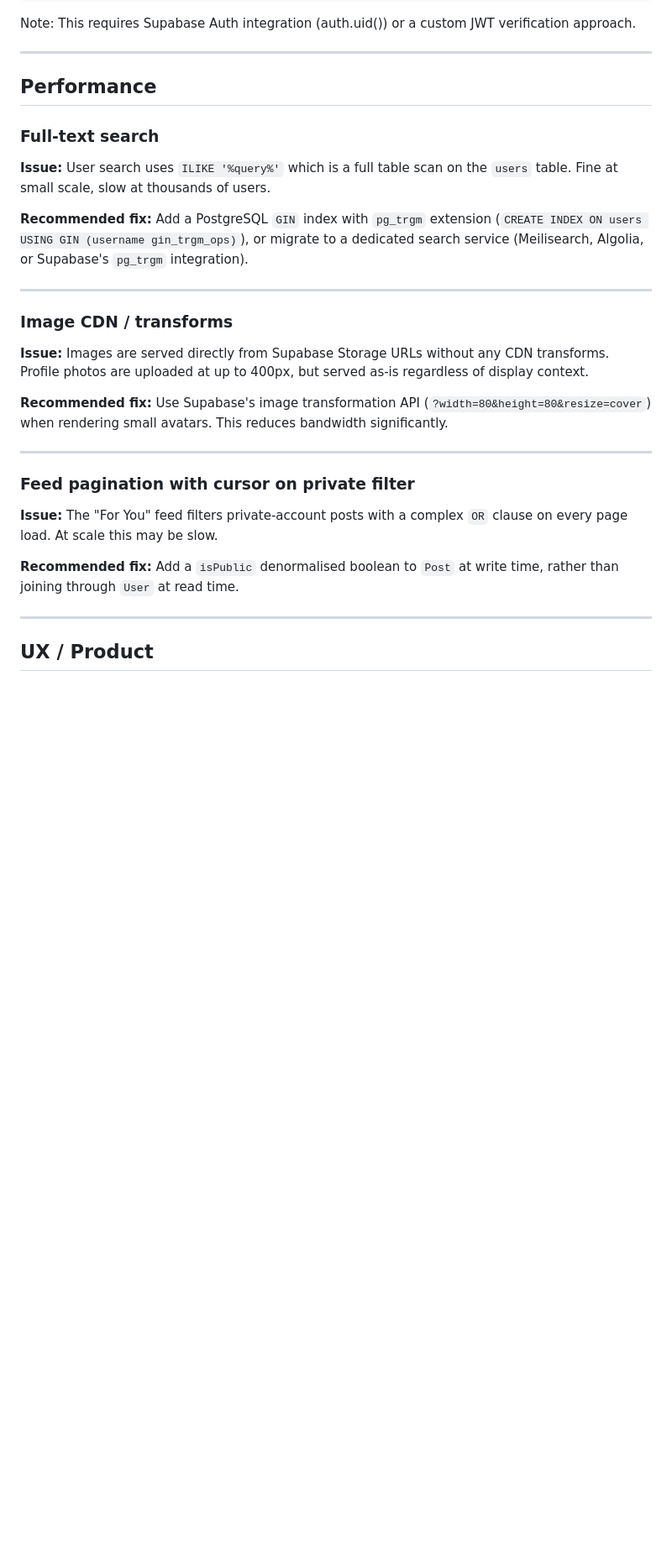
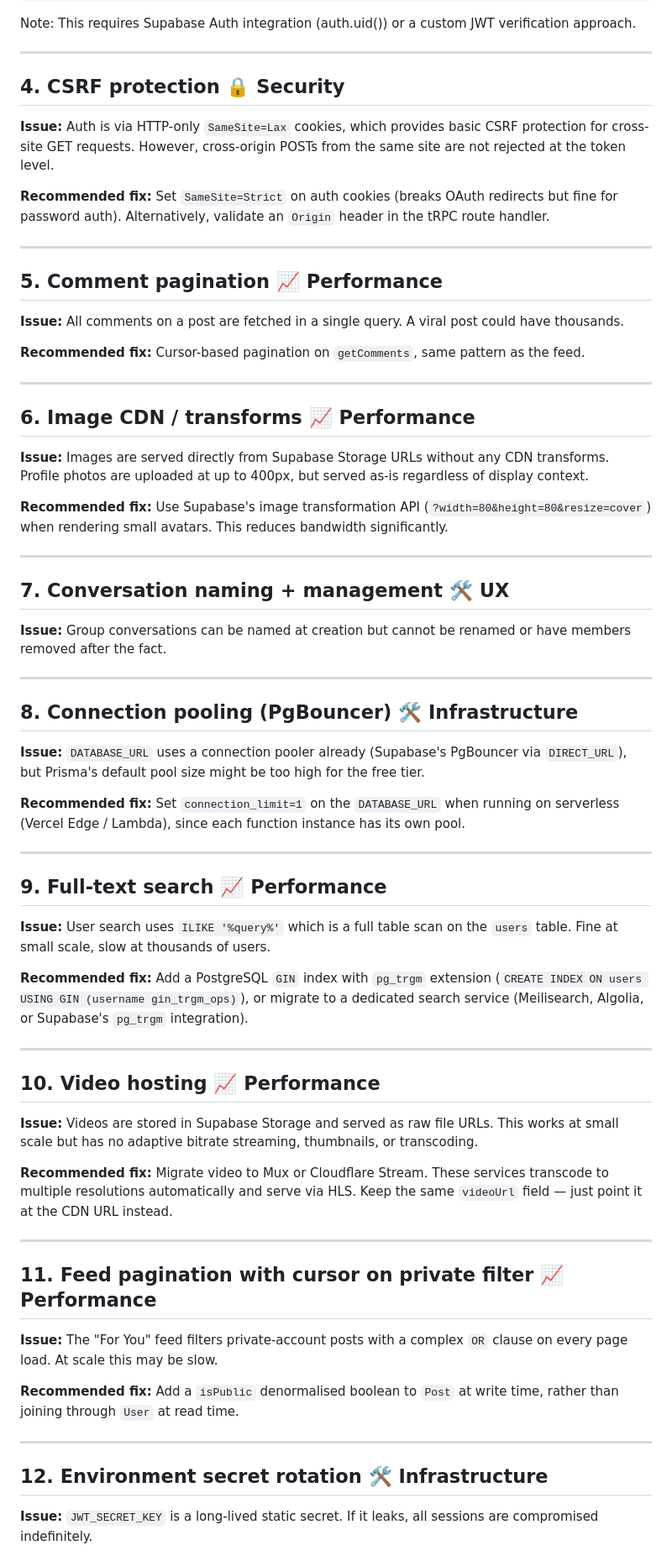
Before and after one commit to SeanSlicer/SoSoc, a Markdown page: FUTURE_WORK.md, the part around one of its changes. Shown at 84% size. Drawn GitHub-style; blank space fills up the shorter version.

```diff
--- a/FUTURE_WORK.md
+++ b/FUTURE_WORK.md
@@ -61,28 +50,60 @@ Note: This requires Supabase Auth integration (auth.uid()) or a custom JWT verif
 
 ---
 
-## Performance
+## 4. CSRF protection 🔒 Security
+**Issue:** Auth is via HTTP-only `SameSite=Lax` cookies, which provides basic CSRF protection for cross-site GET requests. However, cross-origin POSTs from the same site are not rejected at the token level.
 
-### Full-text search
+**Recommended fix:** Set `SameSite=Strict` on auth cookies (breaks OAuth redirects but fine for password auth). Alternatively, validate an `Origin` header in the tRPC route handler.
+
+---
+
+## 5. Comment pagination 📈 Performance
+**Issue:** All comments on a post are fetched in a single query. A viral post could have thousands.
+
+**Recommended fix:** Cursor-based pagination on `getComments`, same pattern as the feed.
+
+---
+
+## 6. Image CDN / transforms 📈 Performance
+**Issue:** Images are served directly from Supabase Storage URLs without any CDN transforms. Profile photos are uploaded at up to 400px, but served as-is regardless of display context.
+
+**Recommended fix:** Use Supabase's image transformation API (`?width=80&height=80&resize=cover`) when rendering small avatars. This reduces bandwidth significantly.
+
+---
+
+## 7. Conversation naming + management 🛠 UX
+**Issue:** Group conversations can be named at creation but cannot be renamed or have members removed after the fact.
+
+---
+
+## 8. Connection pooling (PgBouncer) 🛠 Infrastructure
+**Issue:** `DATABASE_URL` uses a connection pooler already (Supabase's PgBouncer via `DIRECT_URL`), but Prisma's default pool size might be too high for the free tier.
+
+**Recommended fix:** Set `connection_limit=1` on the `DATABASE_URL` when running on serverless (Vercel Edge / Lambda), since each function instance has its own pool.
+
+---
+
+## 9. Full-text search 📈 Performance
 **Issue:** User search uses `ILIKE '%query%'` which is a full table scan on the `users` table. Fine at small scale, slow at thousands of users.
 
 **Recommended fix:** Add a PostgreSQL `GIN` index with `pg_trgm` extension (`CREATE INDEX ON users USING GIN (username gin_trgm_ops)`), or migrate to a dedicated search service (Meilisearch, Algolia, or Supabase's `pg_trgm` integration).
 
 ---
 
-### Image CDN / transforms
-**Issue:** Images are served directly from Supabase Storage URLs without any CDN transforms. Profile photos are uploaded at up to 400px, but served as-is regardless of display context.
+## 10. Video hosting 📈 Performance
+**Issue:** Videos are stored in Supabase Storage and served as raw file URLs. This works at small scale but has no adaptive bitrate streaming, thumbnails, or transcoding.
 
-**Recommended fix:** Use Supabase's image transformation API (`?width=80&height=80&resize=cover`) when rendering small avatars. This reduces bandwidth significantly.
+**Recommended fix:** Migrate video to Mux or Cloudflare Stream. These services transcode to multiple resolutions automatically and serve via HLS. Keep the same `videoUrl` field — just point it at the CDN URL instead.
 
 ---
 
-### Feed pagination with cursor on private filter
+## 11. Feed pagination with cursor on private filter 📈 Performance
 **Issue:** The "For You" feed filters private-account posts with a complex `OR` clause on every page load. At scale this may be slow.
 
 **Recommended fix:** Add a `isPublic` denormalised boolean to `Post` at write time, rather than joining through `User` at read time.
 
 ---
 
-## UX / Product
+## 12. Environment secret rotation 🛠 Infrastructure
+**Issue:** `JWT_SECRET_KEY` is a long-lived static secret. If it leaks, all sessions are compromised indefinitely.
 
```
Also changed, not shown: other parts of FUTURE_WORK.md (+8 -71 lines), CLAUDE.md (+3 -0 lines).
